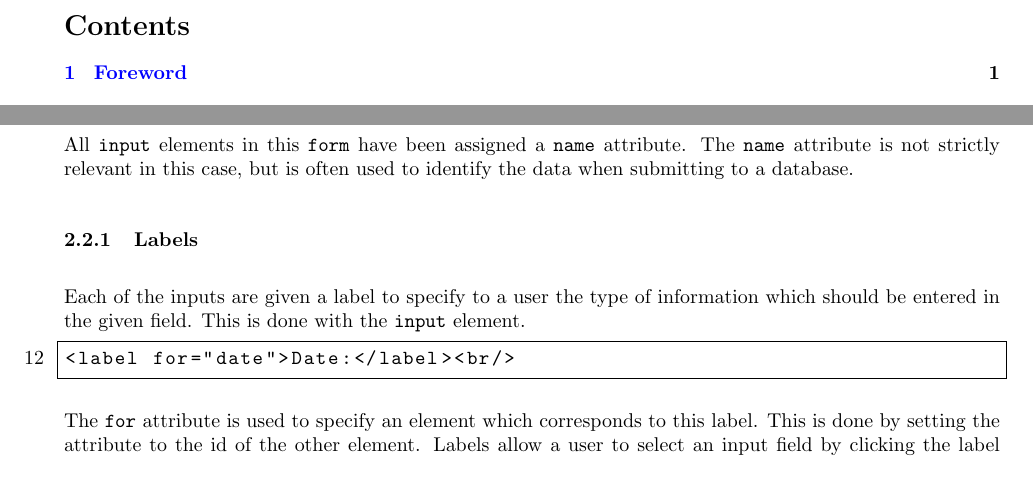
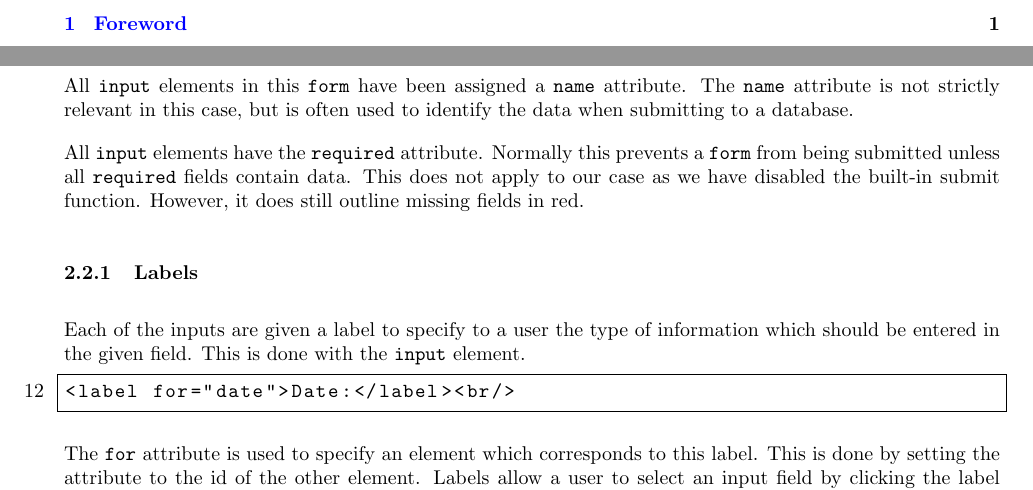
Before and after one commit to Green-Avocado/financial-transaction-web-app, a LaTeX document (docs/docs.tex): two parts of pages 2 and 4 of 10, joined at a grey line, cut at the place of the change. Compiled offline with pdfLaTeX.

Commit message:
feat: explained required attributes

```diff
--- a/docs/docs.tex
+++ b/docs/docs.tex
@@ -111,6 +111,11 @@ This is primarily done to allow elements to be positioned properly by the CSS fi
 All \lstinline{input} elements in this \lstinline{form} have been assigned a \lstinline{name} attribute.
 The \lstinline{name} attribute is not strictly relevant in this case, but is often used to identify the data when submitting to a database.
 
+All \lstinline{input} elements have the \lstinline{required} attribute.
+Normally this prevents a \lstinline{form} from being submitted unless all \lstinline{required} fields contain data.
+This does not apply to our case as we have disabled the built-in submit function.
+However, it does still outline missing fields in red.
+
 \subsubsection{Labels}
 
 Each of the inputs are given a label to specify to a user the type of information which should be entered in the given field.
```
Also changed, not shown: docs/docs.pdf.
